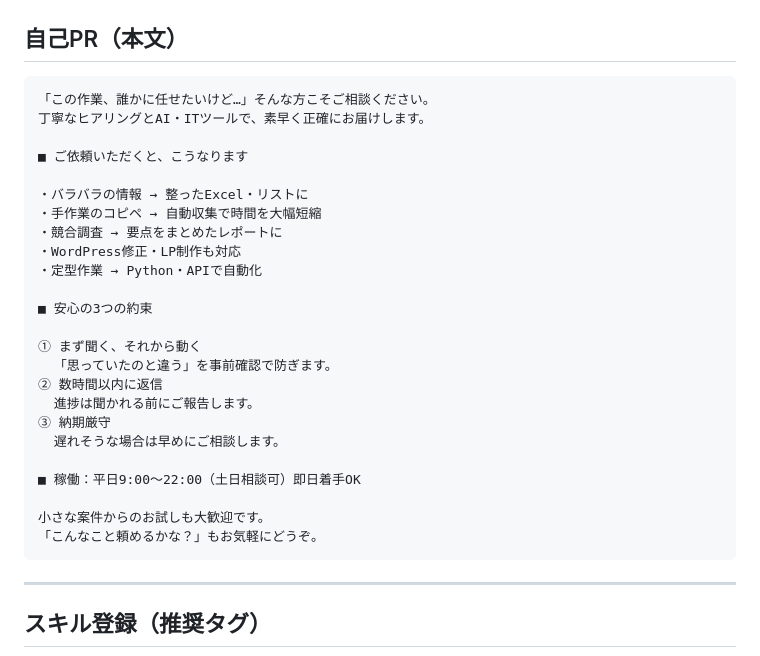
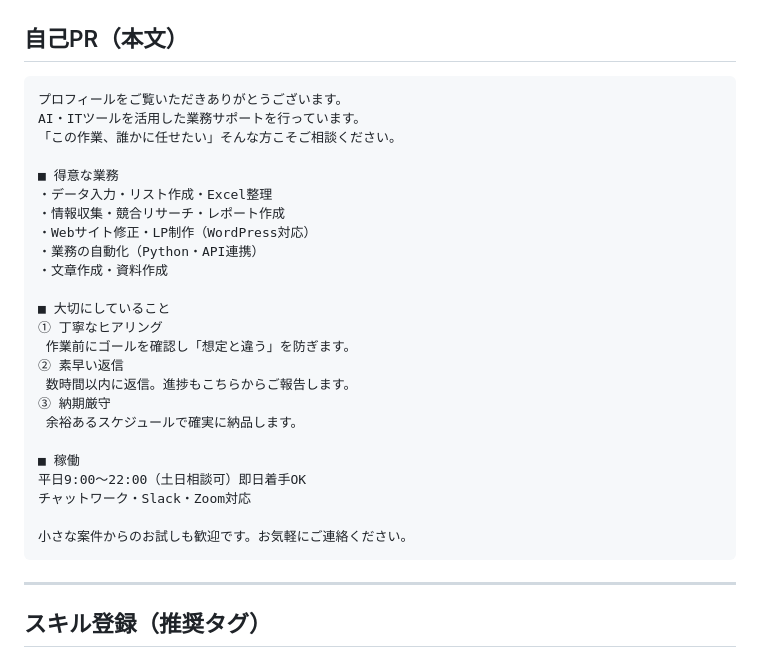
Before and after one commit to ryuya86/my-first-web-app, a Markdown page: templates/crowdworks-profile.md, the part around the change. Rendered like a GitHub page.

Commit message:
refactor: 自己PRを1024字以内(1005字)に調整
自己PR形式に書き直し：冒頭挨拶→得意業務→姿勢→稼働→CTAの構成。
サービス紹介寄りだった文面を、人となり+スキル+姿勢のバランスに改善。

https://claude.ai/code/session_019bzGvrpqqypEuojtLKHNbu

````diff
--- a/templates/crowdworks-profile.md
+++ b/templates/crowdworks-profile.md
@@ -18,30 +18,30 @@
 ## 自己PR（本文）
 
 ```
-「この作業、誰かに任せたいけど…」そんな方こそご相談ください。
-丁寧なヒアリングとAI・ITツールで、素早く正確にお届けします。
+プロフィールをご覧いただきありがとうございます。
+AI・ITツールを活用した業務サポートを行っています。
+「この作業、誰かに任せたい」そんな方こそご相談ください。
 
-■ ご依頼いただくと、こうなります
+■ 得意な業務
+・データ入力・リスト作成・Excel整理
+・情報収集・競合リサーチ・レポート作成
+・Webサイト修正・LP制作（WordPress対応）
+・業務の自動化（Python・API連携）
+・文章作成・資料作成
 
-・バラバラの情報 → 整ったExcel・リストに
-・手作業のコピペ → 自動収集で時間を大幅短縮
-・競合調査 → 要点をまとめたレポートに
-・WordPress修正・LP制作も対応
-・定型作業 → Python・APIで自動化
+■ 大切にしていること
+① 丁寧なヒアリング
+ 作業前にゴールを確認し「想定と違う」を防ぎます。
+② 素早い返信
+ 数時間以内に返信。進捗もこちらからご報告します。
+③ 納期厳守
+ 余裕あるスケジュールで確実に納品します。
 
-■ 安心の3つの約束
+■ 稼働
+平日9:00〜22:00（土日相談可）即日着手OK
+チャットワーク・Slack・Zoom対応
 
-① まず聞く、それから動く
-  「思っていたのと違う」を事前確認で防ぎます。
-② 数時間以内に返信
-  進捗は聞かれる前にご報告します。
-③ 納期厳守
-  遅れそうな場合は早めにご相談します。
-
-■ 稼働：平日9:00〜22:00（土日相談可）即日着手OK
-
-小さな案件からのお試しも大歓迎です。
-「こんなこと頼めるかな？」もお気軽にどうぞ。
+小さな案件からのお試しも歓迎です。お気軽にご連絡ください。
 ```
 
 ---
````
